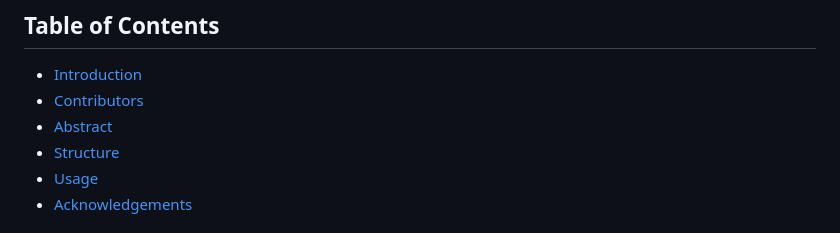
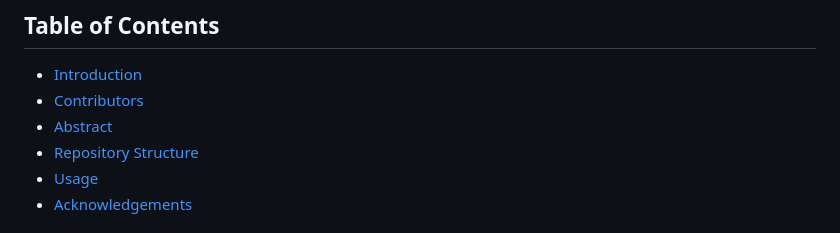
Before and after one commit to JHSchlegel/BachelorThesis, a Markdown page: README.md, the part around the change. Drawn GitHub-style.

```diff
--- a/README.md
+++ b/README.md
@@ -5,7 +5,7 @@
 - [Introduction](#introduction)
 - [Contributors](#contributors)
 - [Abstract](#abstract)
-- [Structure](#repository-structure)
+- [Repository Structure](#repository-structure)
 - [Usage](#usage)
 - [Acknowledgements](#acknowledgements)
 
```
